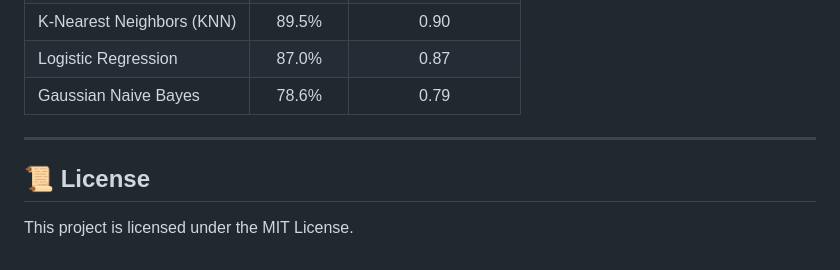
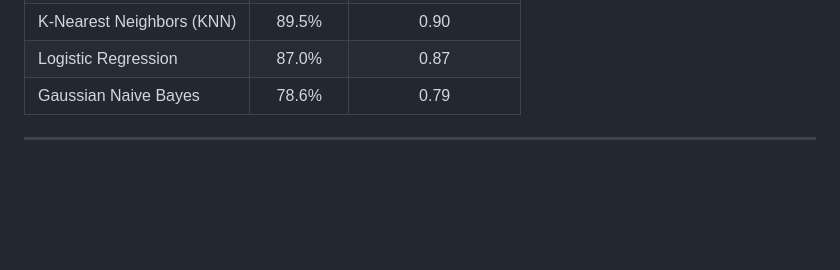
Before and after one commit to Daksh9951/weather-classification-ai, a Markdown page: README.md, the part around the change. Rendered like a GitHub page; blank space fills up the shorter version.

Commit message:
Remove license section from README
Removed license section from README.

```diff
--- a/README.md
+++ b/README.md
@@ -93,6 +93,3 @@ Open your browser and navigate to: **`http://127.0.0.1:5000`**
 | Gaussian Naive Bayes | 78.6% | 0.79 |
 
 ---
-
-## 📜 License
-This project is licensed under the MIT License.
```
